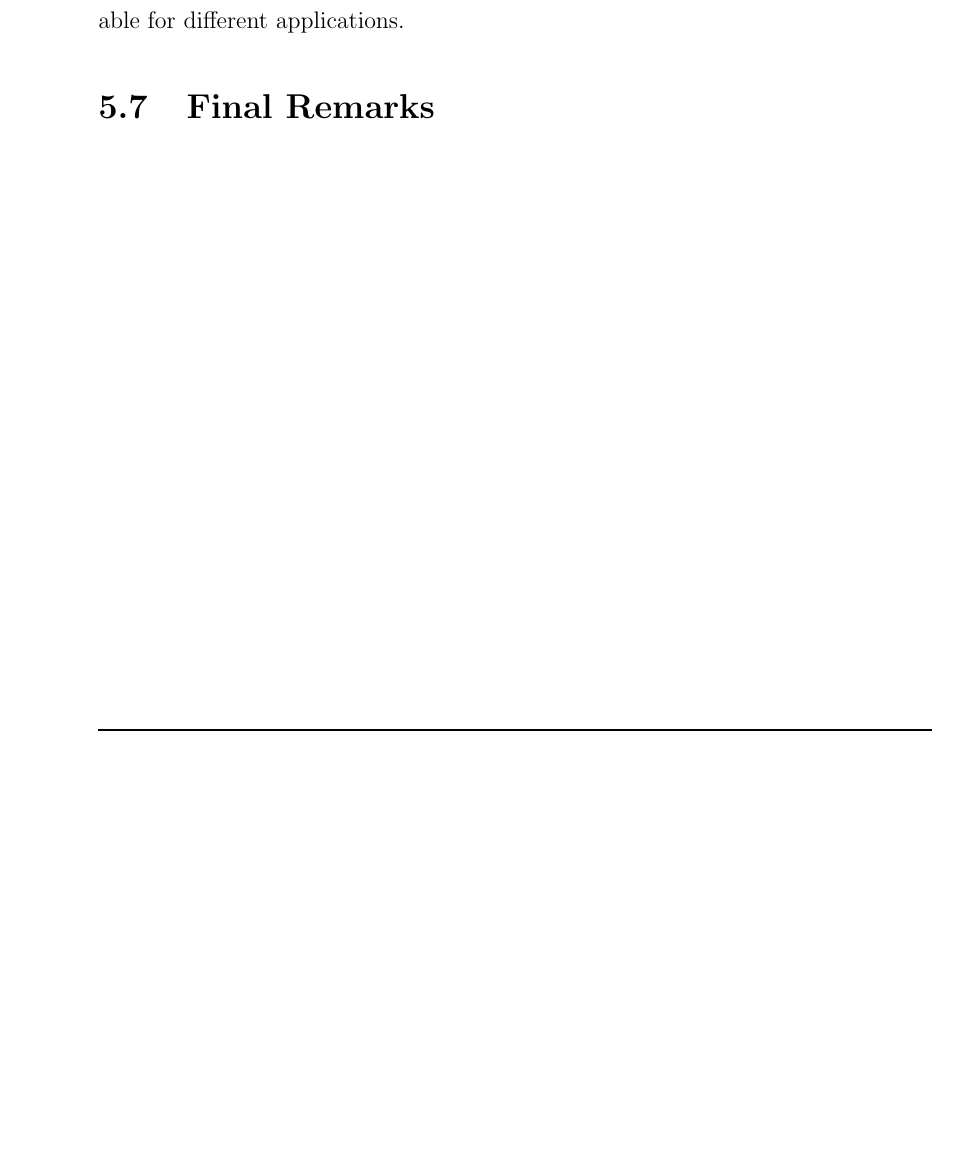
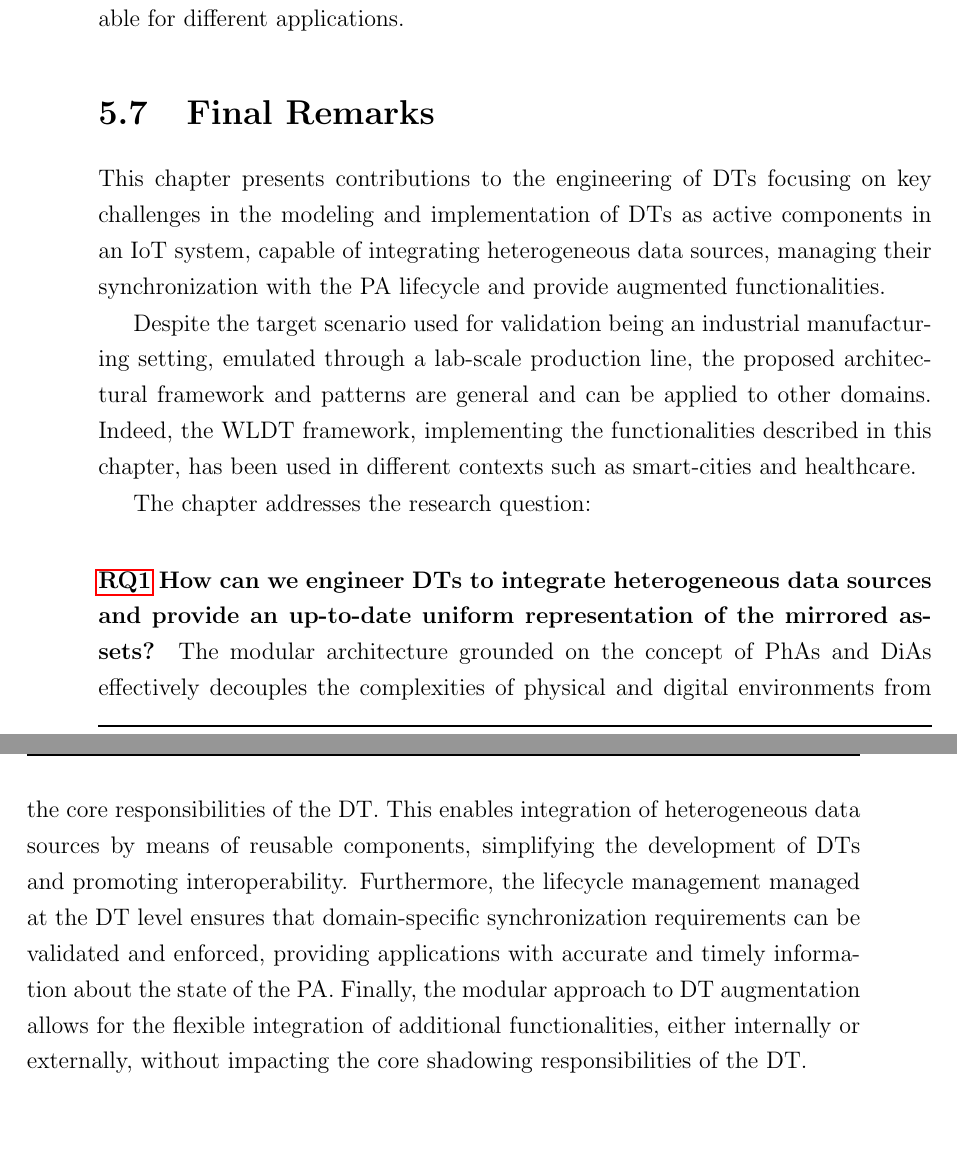
Before and after one commit to samubura/phd-thesis, a LaTeX thesis (phd-thesis.tex, which reads chapters/dte/engineering-dt.tex): part of page 144 of 260 before the commit and two parts of pages 146 and 147 of 264 after it, the two joined at a grey line, cut so that both start at the same text, the shorter picture padded with empty space. Compiled offline with pdfLaTeX.

Commit message:
section 5.7

```diff
--- a/chapters/dte/engineering-dt.tex
+++ b/chapters/dte/engineering-dt.tex
@@ -1340,3 +1340,21 @@ The architecture supports high-frequency data streams and provides timely insigh
 %==============================
 \section{Final Remarks}
 %==============================
+
+This chapter presents contributions to the engineering of \acp{DT} focusing on key challenges in the modeling and implementation of \acp{DT} as active components in an \ac{IoT} system, capable of integrating heterogeneous data sources, managing their synchronization with the \ac{PA} lifecycle and provide augmented functionalities.
+
+Despite the target scenario used for validation being an industrial manufacturing setting, emulated through a lab-scale production line, the proposed architectural framework and patterns are general and can be applied to other domains.
+%
+Indeed, the \ac{WLDT} framework, implementing the functionalities described in this chapter, has been used in different contexts such as smart-cities and healthcare.
+
+The chapter addresses the research question:
+
+\paragraph{\ref{rq:1} How can we engineer \acp{DT} to integrate heterogeneous data sources and provide an up-to-date uniform representation of the mirrored assets?}
+%
+The modular architecture grounded on the concept of \acp{PhA} and \acp{DiA} effectively decouples the complexities of physical and digital environments from the core responsibilities of the \ac{DT}.
+%
+This enables integration of heterogeneous data sources by means of reusable components, simplifying the development of \acp{DT} and promoting interoperability.
+%
+Furthermore, the lifecycle management managed at the \ac{DT} level ensures that domain-specific synchronization requirements can be validated and enforced, providing applications with accurate and timely information about the state of the \ac{PA}.
+%
+Finally, the modular approach to \ac{DT} augmentation allows for the flexible integration of additional functionalities, either internally or externally, without impacting the core shadowing responsibilities of the \ac{DT}.
```
Also changed, not shown: chapters/dte/dte.tex (+5 -0 lines), front.tex (+1 -3 lines), phd-thesis.tex (+10 -10 lines).
